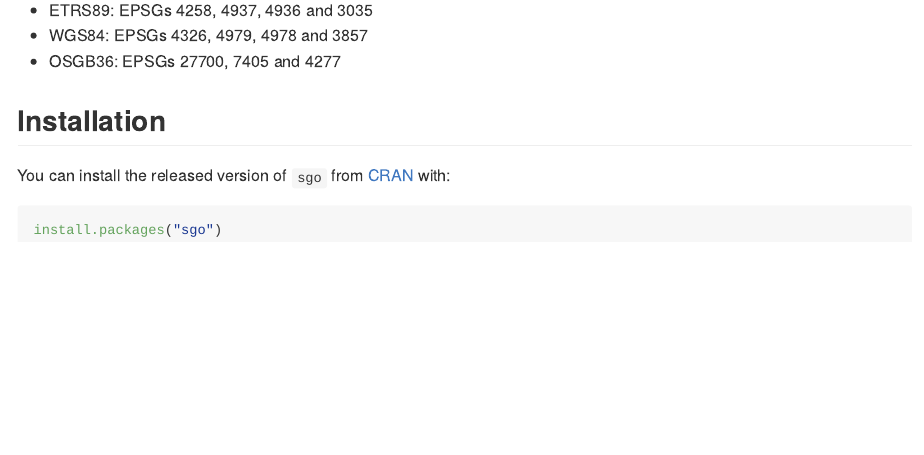
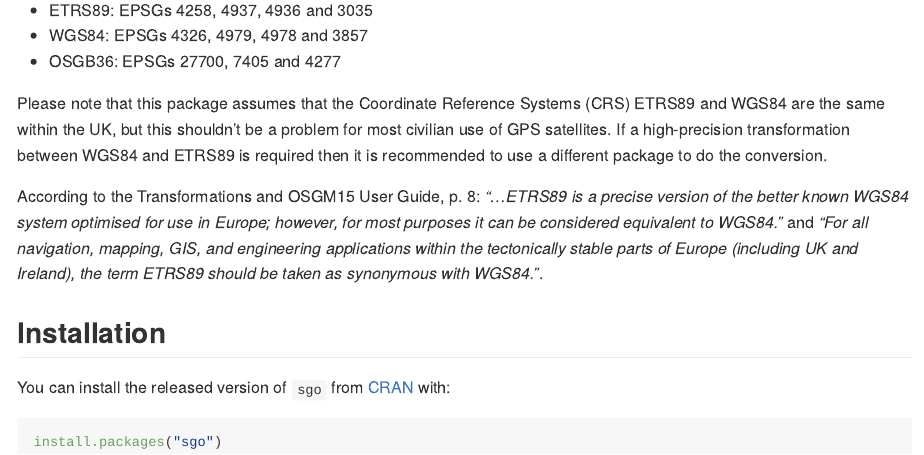
Before and after one commit to clozanoruiz/sgo, an R Markdown document (README.Rmd): the page in a window 1100 px wide, from 290 px down. The pictures show the output file README.md that the author committed with the source, drawn offline in the style of GitHub; badge pictures from the web are left out.

Commit message:
Added more info in README and sgo_area

```diff
--- a/README.Rmd
+++ b/README.Rmd
@@ -30,6 +30,18 @@ The Coordinate Systems supported by `sgo` are:
 * WGS84: EPSGs 4326, 4979, 4978 and 3857
 * OSGB36: EPSGs 27700, 7405 and 4277
 
+Please note that this package assumes that the Coordinate Reference Systems
+(CRS) ETRS89 and WGS84 are the same within the UK, but this shouldn't be a
+problem for most civilian use of GPS satellites. If a high-precision
+transformation between WGS84 and ETRS89 is required then it is recommended
+to use a different package to do the conversion.
+
+According to the Transformations and OSGM15 User Guide, p. 8:
+*"...ETRS89 is a precise version of the better known WGS84  system
+optimised for use in Europe; however, for most purposes it can be considered
+equivalent to WGS84."* and *"For all navigation, mapping, GIS, and engineering
+applications within the tectonically stable parts of Europe (including UK and
+Ireland), the term ETRS89 should be taken as synonymous with WGS84."*.
 
 ## Installation
 
```
Also changed, not shown: NEWS.md (+4 -0 lines), R/sgo_area.R (+5 -0 lines), README.md, 2 other files.
